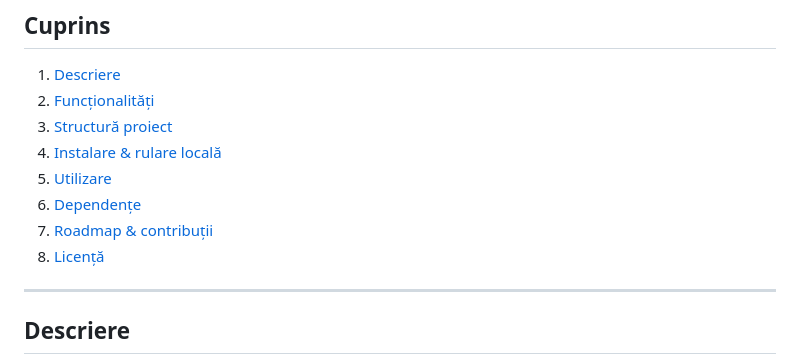
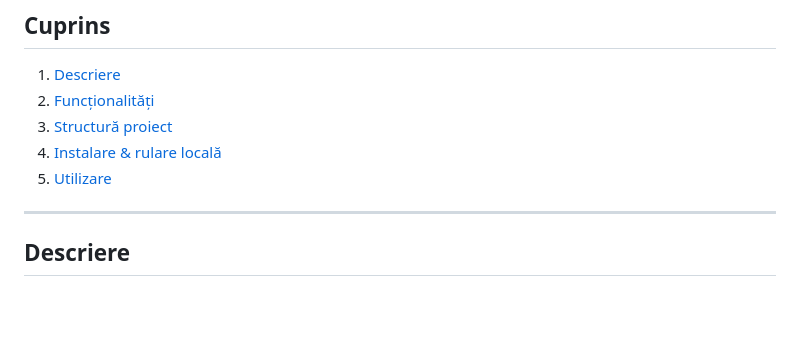
Before and after one commit to alxseo/sns, a Markdown page: readme.md, the part around the change. GitHub-like rendering; blank space fills up the shorter version.

```diff
--- a/readme.md
+++ b/readme.md
@@ -13,9 +13,6 @@ Acest proiect este un **MVP** pentru demonstrarea comparării performanțelor al
 3. [Structură proiect](#structură-proiect)
 4. [Instalare & rulare locală](#instalare--rulare-locală)
 5. [Utilizare](#utilizare)
-6. [Dependențe](#dependețe)
-7. [Roadmap & contribuții](#roadmap--contribuții)
-8. [Licență](#licență)
 
 ---
 
```
